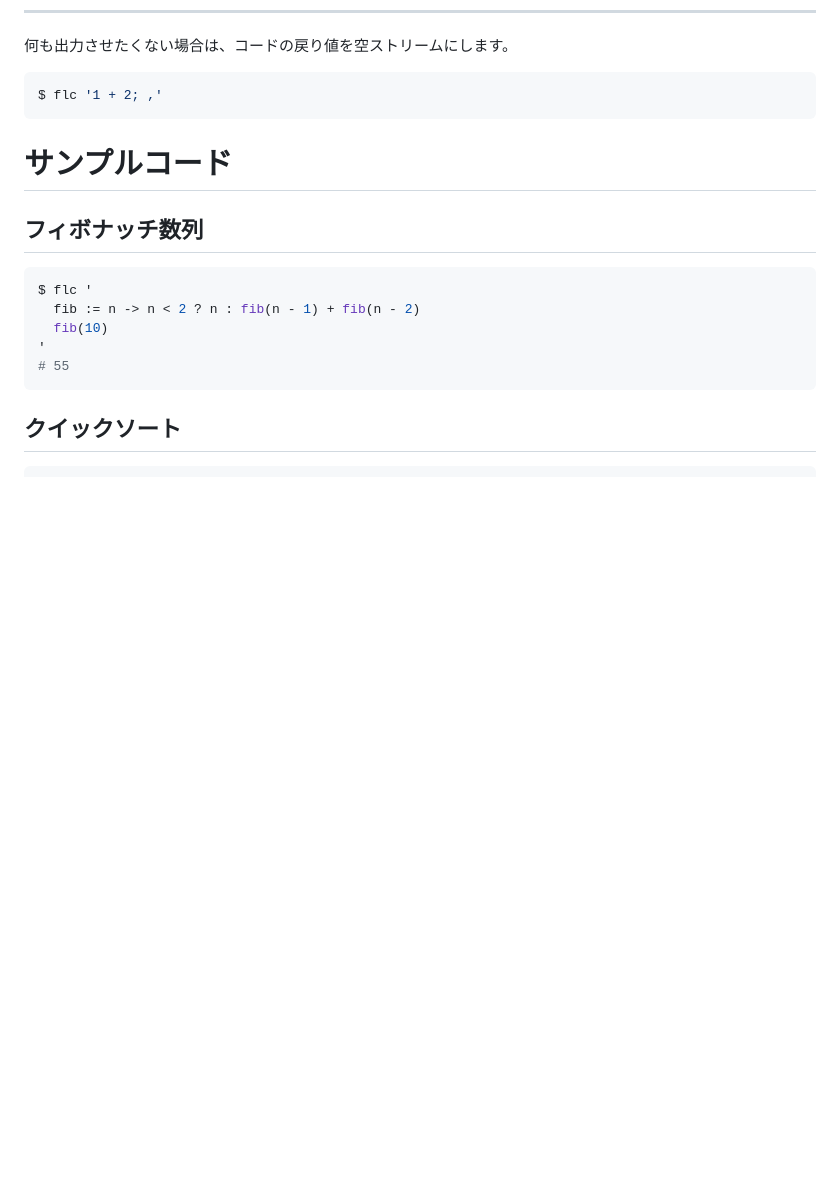
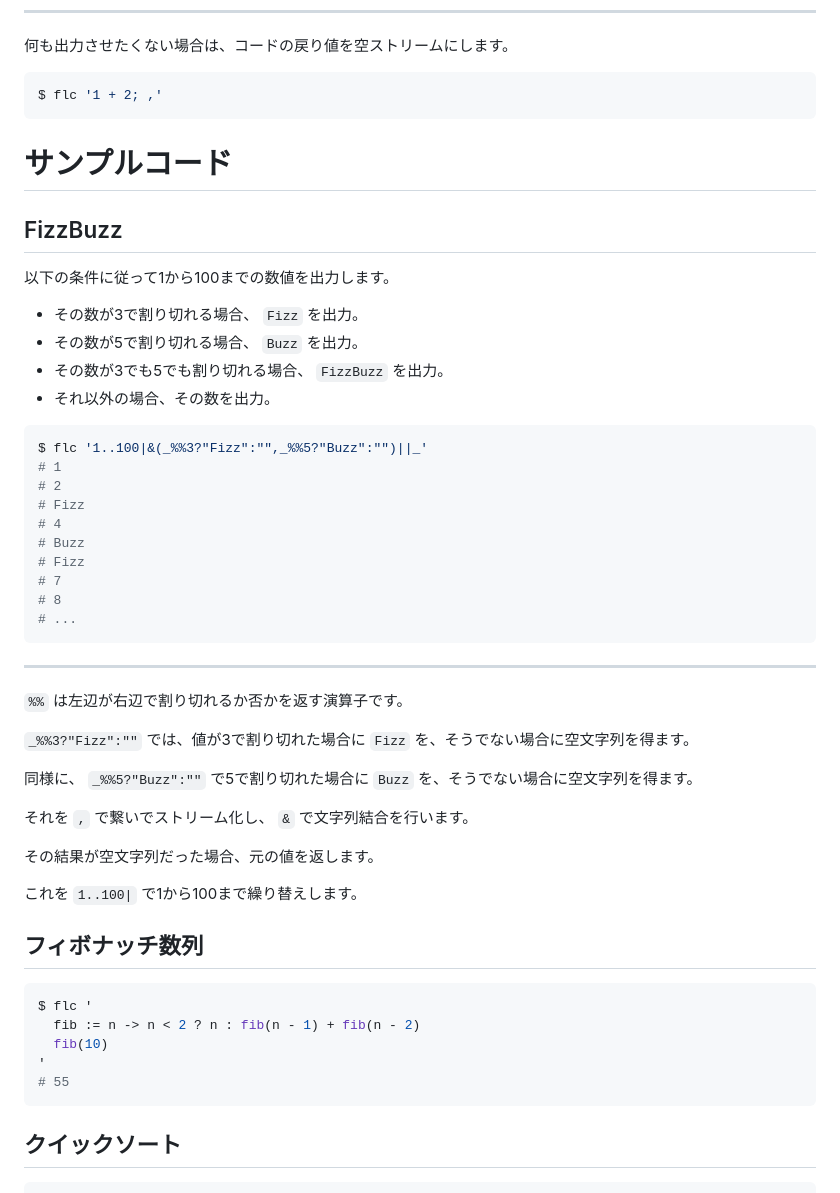
Before and after one commit to MirrgieRiana/fluorite12, a Markdown page: doc/SYNTAX-ja.md, the part around the change printed below. Rendered like a GitHub page; blank space fills up the shorter version.

````diff
--- a/doc/SYNTAX-ja.md
+++ b/doc/SYNTAX-ja.md
@@ -2193,6 +2193,42 @@ $ flc '1 + 2; ,'
 
 # サンプルコード
 
+## FizzBuzz
+
+以下の条件に従って1から100までの数値を出力します。
+
+- その数が3で割り切れる場合、 `Fizz` を出力。
+- その数が5で割り切れる場合、 `Buzz` を出力。
+- その数が3でも5でも割り切れる場合、 `FizzBuzz` を出力。
+- それ以外の場合、その数を出力。
+
+```shell
+$ flc '1..100|&(_%%3?"Fizz":"",_%%5?"Buzz":"")||_'
+# 1
+# 2
+# Fizz
+# 4
+# Buzz
+# Fizz
+# 7
+# 8
+# ...
+```
+
+---
+
+`%%` は左辺が右辺で割り切れるか否かを返す演算子です。
+
+`_%%3?"Fizz":""` では、値が3で割り切れた場合に `Fizz` を、そうでない場合に空文字列を得ます。
+
+同様に、 `_%%5?"Buzz":""` で5で割り切れた場合に `Buzz` を、そうでない場合に空文字列を得ます。
+
+それを `,` で繋いでストリーム化し、 `&` で文字列結合を行います。
+
+その結果が空文字列だった場合、元の値を返します。
+
+これを `1..100|` で1から100まで繰り替えします。
+
 ## フィボナッチ数列
 
 ```shell
````
Also changed, not shown: other parts of doc/SYNTAX-ja.md (+2 -0 lines).
